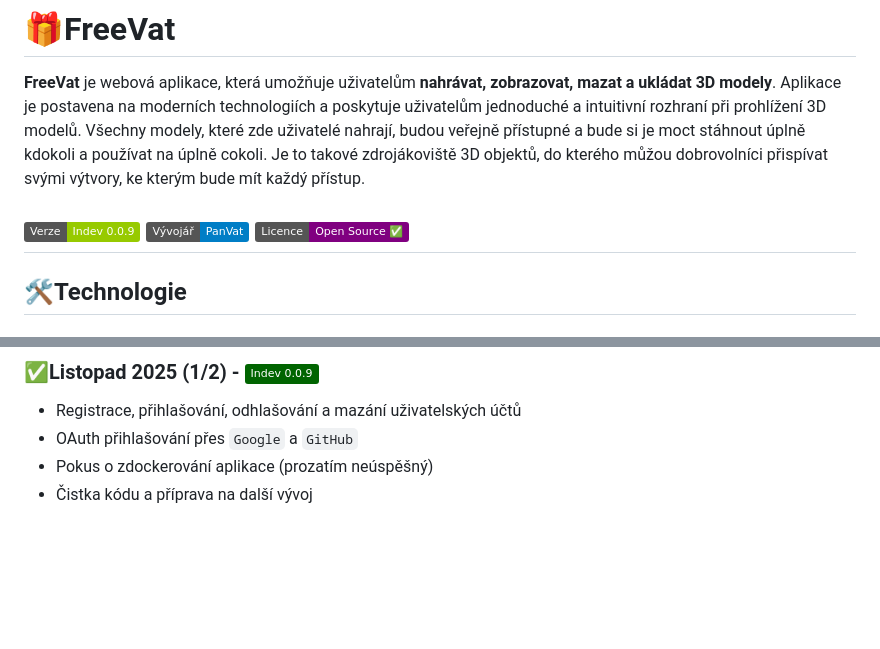
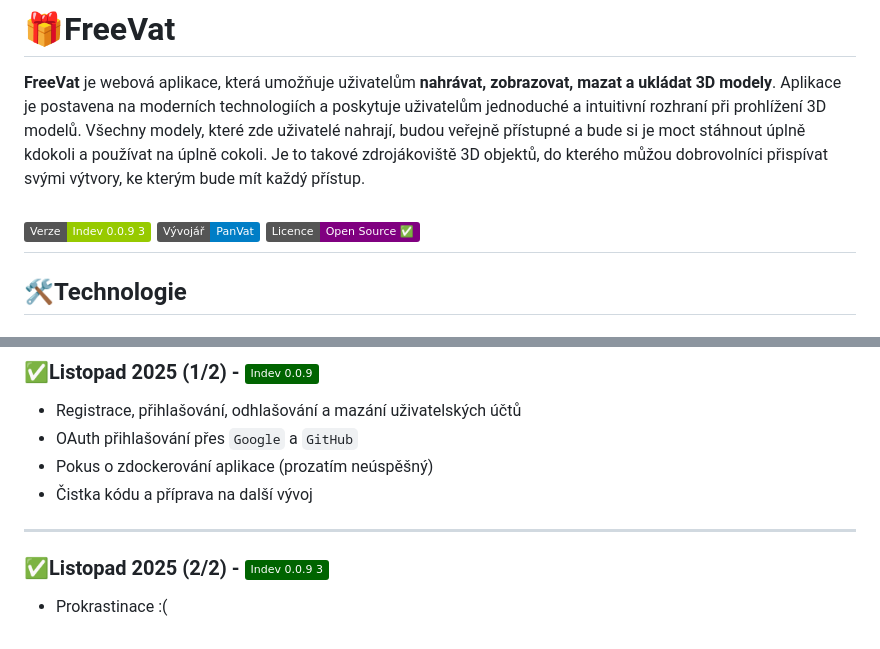
Before and after one commit to PanVat/FreeVat, a Markdown page: README.md, 2 parts joined by grey strips. Drawn GitHub-style; badges without logos; blank space fills up the shorter version.

Commit message:
Změna verze

```diff
--- a/README.md
+++ b/README.md
@@ -6,7 +6,7 @@ moderních technologiích a poskytuje uživatelům jednoduché a intuitivní roz
 modely, které zde uživatelé nahrají, budou veřejně přístupné a bude si je moct stáhnout úplně kdokoli a používat na
 úplně cokoli. Je to takové zdrojákoviště 3D objektů, do kterého můžou dobrovolníci přispívat svými výtvory, ke kterým bude mít každý přístup.
 
-[![Version](https://img.shields.io/badge/Verze-Indev_0.0.9-green.svg?logo=github&logoColor=white)](https://github.com/PanVat/FreeVat)
+[![Version](https://img.shields.io/badge/Verze-Indev_0.0.9_3-green.svg?logo=github&logoColor=white)](https://github.com/PanVat/FreeVat)
 [![Developer](https://img.shields.io/badge/Vývojář-PanVat-blue)](https://github.com/PanVat)
 ![License](https://img.shields.io/badge/Licence-Open_Source_✅-purple.svg)
 ---
@@ -94,3 +94,7 @@ modely, které zde uživatelé nahrají, budou veřejně přístupné a bude si
 - OAuth přihlašování přes `Google` a `GitHub`
 - Pokus o zdockerování aplikace (prozatím neúspěšný)
 - Čistka kódu a příprava na další vývoj
+---
+
+### ✅Listopad 2025 (2/2) - ![Verze](https://img.shields.io/badge/Indev_0.0.9_3-darkgreen.svg)
+- Prokrastinace :(
```
